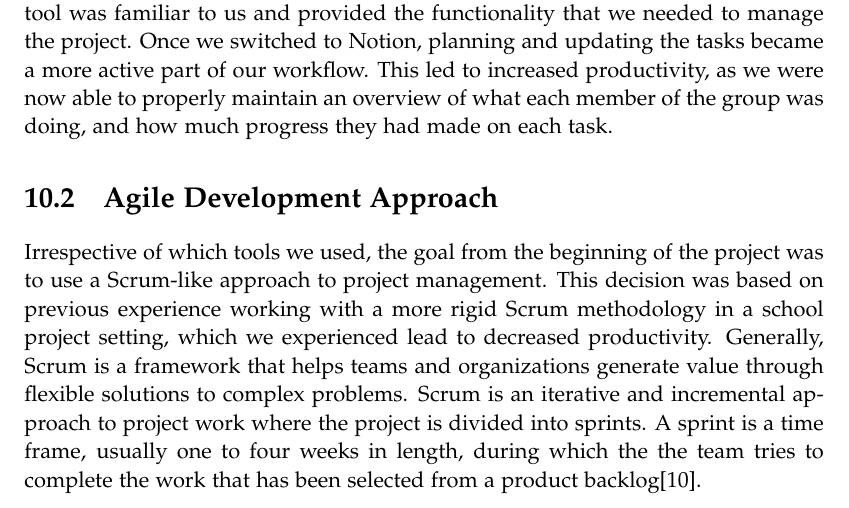
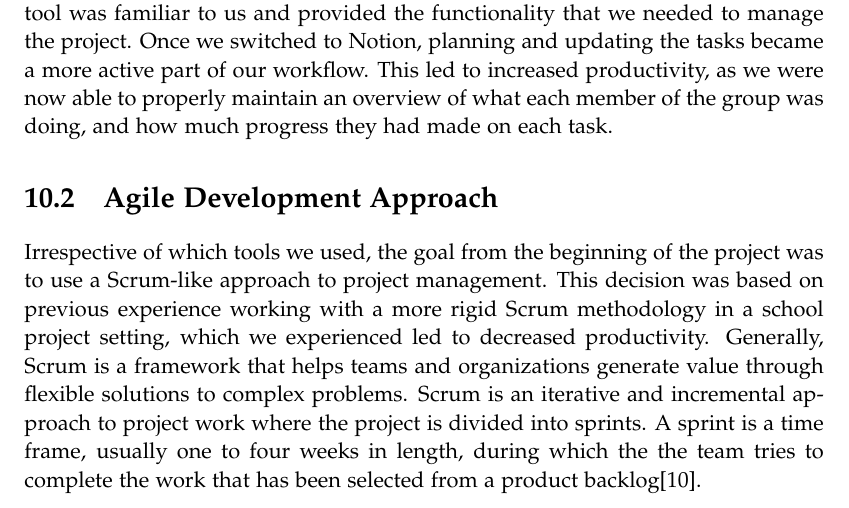
Before and after one commit to chhoumann/p7, a LaTeX thesis (report/master.tex, which reads report/sections/Reflection/project-management.tex): part of page 56 of 70, cut so that both start at the same text. Compiled offline with pdfLaTeX.

Commit message:
Update report/sections/Reflection/project-management.tex

```diff
--- a/report/sections/Reflection/project-management.tex
+++ b/report/sections/Reflection/project-management.tex
@@ -27,7 +27,7 @@ Once we switched to Notion, planning and updating the tasks became a more active
 
 \section{Agile Development Approach} \label{sec:agile-dev}
 Irrespective of which tools we used, the goal from the beginning of the project was to use a Scrum-like approach to project management.
-This decision was based on previous experience working with a more rigid Scrum methodology in a school project setting, which we experienced lead to decreased productivity.
+This decision was based on previous experience working with a more rigid Scrum methodology in a school project setting, which we experienced led to decreased productivity.
 Generally, Scrum is a framework that helps teams and organizations generate value through flexible solutions to complex problems. Scrum is an iterative and incremental approach to project work where the project is divided into sprints. A sprint is a time frame, usually one to four weeks in length, during which the the team tries to complete the work that has been selected from a product backlog\cite{sutherlandScrumArtDoing2014}.
 
 We only adopted the specific things from Scrum that we felt were necessary. For our project, we did not have a Scrum Master or Product Owner. Instead, we collectively created tasks based on features that we deemed necessary to implement.
```
